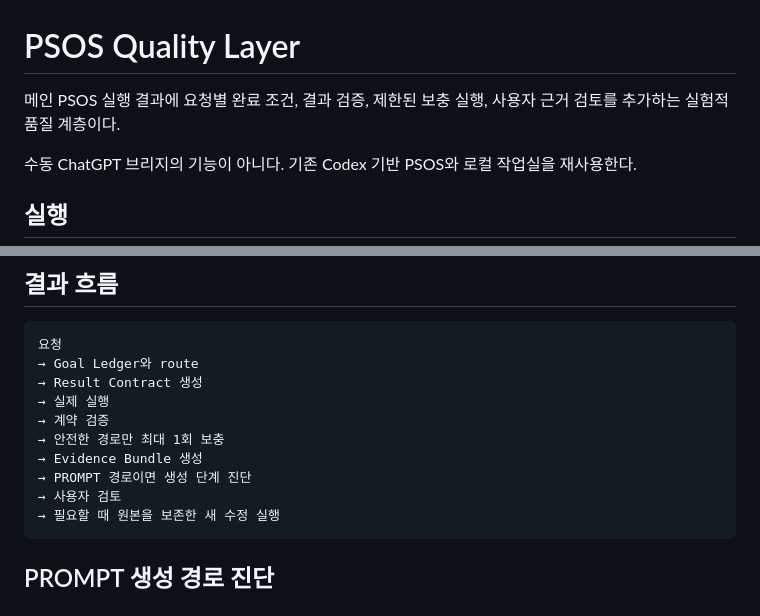
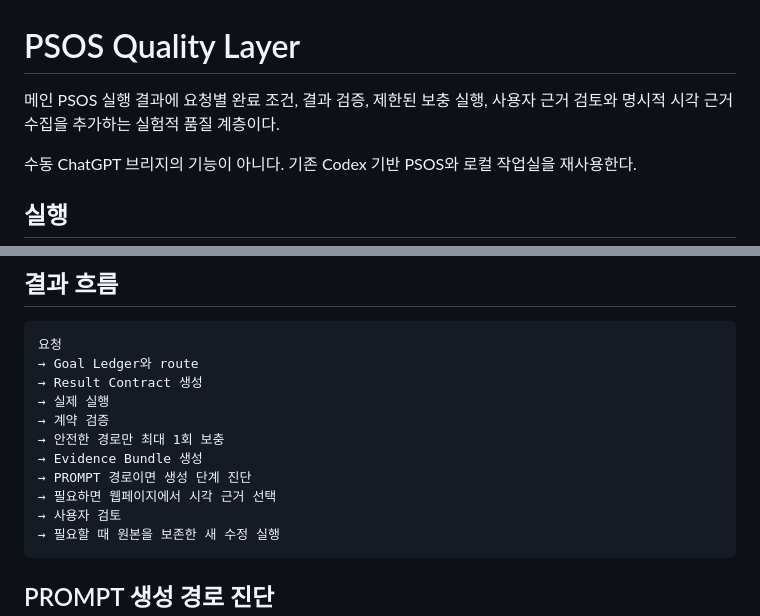
Before and after one commit to sarecury-lgtm/prompt-system-lab, a Markdown page: docs/psos-quality-layer.md, 2 parts joined by grey strips. Rendered like a GitHub page.

````diff
--- a/docs/psos-quality-layer.md
+++ b/docs/psos-quality-layer.md
@@ -1,6 +1,6 @@
 # PSOS Quality Layer
 
-메인 PSOS 실행 결과에 요청별 완료 조건, 결과 검증, 제한된 보충 실행, 사용자 근거 검토를 추가하는 실험적 품질 계층이다.
+메인 PSOS 실행 결과에 요청별 완료 조건, 결과 검증, 제한된 보충 실행, 사용자 근거 검토와 명시적 시각 근거 수집을 추가하는 실험적 품질 계층이다.
 
 수동 ChatGPT 브리지의 기능이 아니다. 기존 Codex 기반 PSOS와 로컬 작업실을 재사용한다.
 
@@ -32,6 +32,7 @@ python -B .\scripts\problem_solving_os_quality_runtime.py --request "해결할
 → 안전한 경로만 최대 1회 보충
 → Evidence Bundle 생성
 → PROMPT 경로이면 생성 단계 진단
+→ 필요하면 웹페이지에서 시각 근거 선택
 → 사용자 검토
 → 필요할 때 원본을 보존한 새 수정 실행
 ```
````
Also changed, not shown: other parts of docs/psos-quality-layer.md (+56 -3 lines).
